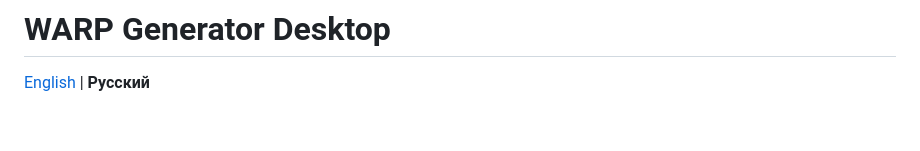
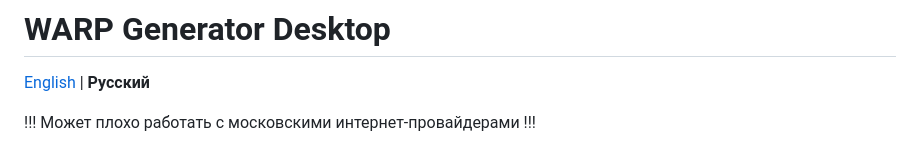
Before and after one commit to Thiefgg/warp-generator-desktop, a Markdown page: README_ru.md, the part around the change. GitHub-like rendering; blank space fills up the shorter version.

Commit message:
Update README_ru.md with ISP warning
Added warning about potential issues with Moscow ISPs.

```diff
--- a/README_ru.md
+++ b/README_ru.md
@@ -1,6 +1,8 @@
 # WARP Generator Desktop
 
 [English](README.md) | **Русский**
+
+!!! Может плохо работать с московскими интернет-провайдерами !!!
 
 ![WARP Generator Desktop](.github/assets/screenshot-generator.png)
 
```
